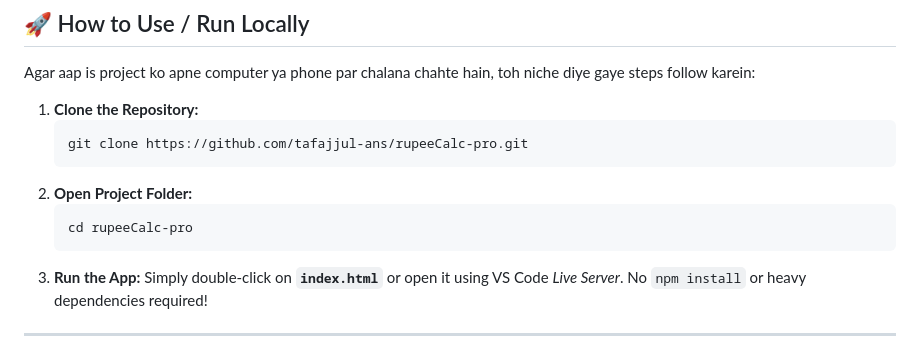
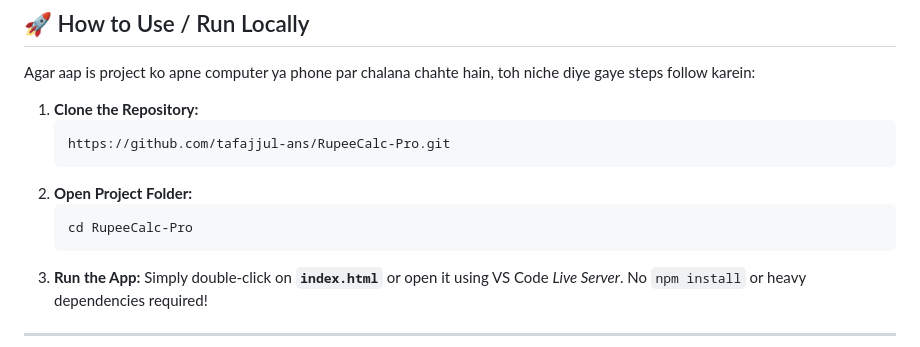
Before and after one commit to tafajjul-ans/RupeeCalc-Pro, a Markdown page: README.md, the part around the change. Rendered like a GitHub page.

Commit message:
Fix repository name and folder path in README
Updated repository name and folder path in README.

````diff
--- a/README.md
+++ b/README.md
@@ -60,11 +60,11 @@ Agar aap is project ko apne computer ya phone par chalana chahte hain, toh niche
 
 1. **Clone the Repository:**
    ```bash
-   git clone https://github.com/tafajjul-ans/rupeeCalc-pro.git
+   https://github.com/tafajjul-ans/RupeeCalc-Pro.git
    ```
 2. **Open Project Folder:**
    ```bash
-   cd rupeeCalc-pro
+   cd RupeeCalc-Pro
    ```
 3. **Run the App:**
    Simply double-click on **`index.html`** or open it using VS Code *Live Server*. No `npm install` or heavy dependencies required!
````
